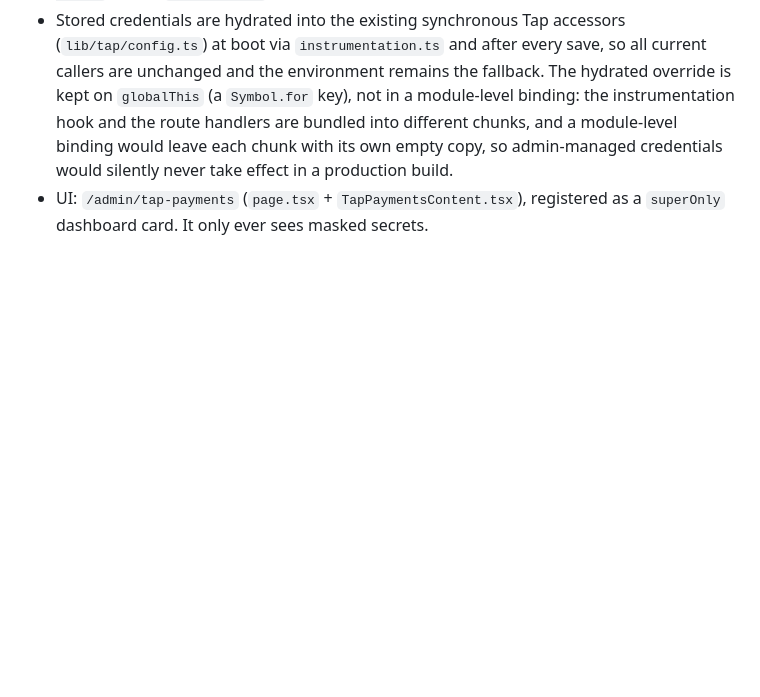
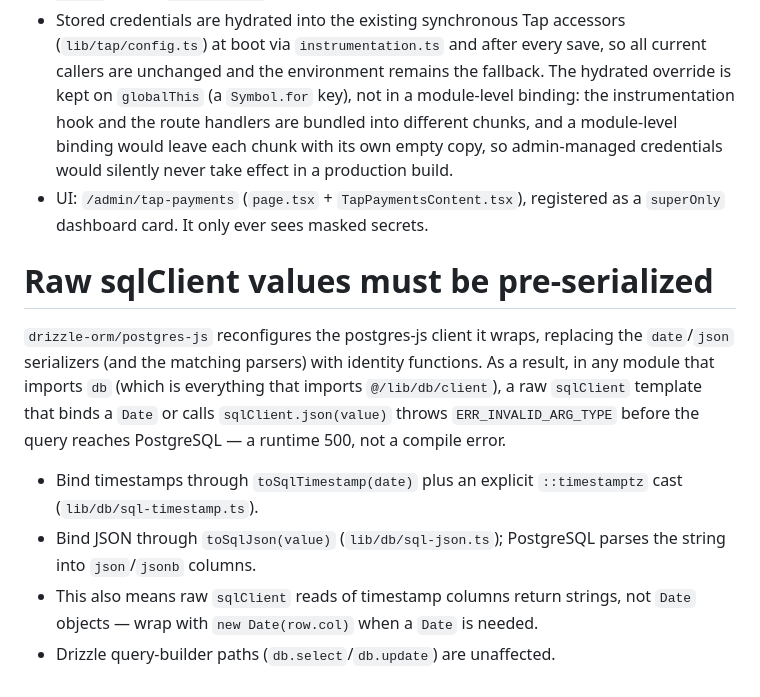
Before and after one commit to startgroup2022-tech/lawyer-bh-project, a Markdown page: apps/lawyers.bh/AGENTS.md, the part around the change. GitHub-like rendering; blank space fills up the shorter version.

Commit message:
docs(agents): record the raw sqlClient Date/JSON serialization trap
Co-authored-by: openhands <openhands@all-hands.dev>

```diff
--- a/apps/lawyers.bh/AGENTS.md
+++ b/apps/lawyers.bh/AGENTS.md
@@ -86,3 +86,21 @@ cannot save secrets and the `TAP_*` variables stay the source of truth).
   never take effect in a production build.
 - UI: `/admin/tap-payments` (`page.tsx` + `TapPaymentsContent.tsx`), registered
   as a `superOnly` dashboard card. It only ever sees masked secrets.
+
+# Raw sqlClient values must be pre-serialized
+
+`drizzle-orm/postgres-js` reconfigures the postgres-js client it wraps,
+replacing the `date`/`json` serializers (and the matching parsers) with
+identity functions. As a result, in any module that imports `db` (which is
+everything that imports `@/lib/db/client`), a raw `sqlClient` template that
+binds a `Date` or calls `sqlClient.json(value)` throws
+`ERR_INVALID_ARG_TYPE` before the query reaches PostgreSQL — a runtime 500,
+not a compile error.
+
+- Bind timestamps through `toSqlTimestamp(date)` plus an explicit
+  `::timestamptz` cast (`lib/db/sql-timestamp.ts`).
+- Bind JSON through `toSqlJson(value)` (`lib/db/sql-json.ts`); PostgreSQL
+  parses the string into `json`/`jsonb` columns.
+- This also means raw `sqlClient` reads of timestamp columns return strings,
+  not `Date` objects — wrap with `new Date(row.col)` when a `Date` is needed.
+- Drizzle query-builder paths (`db.select`/`db.update`) are unaffected.
```
